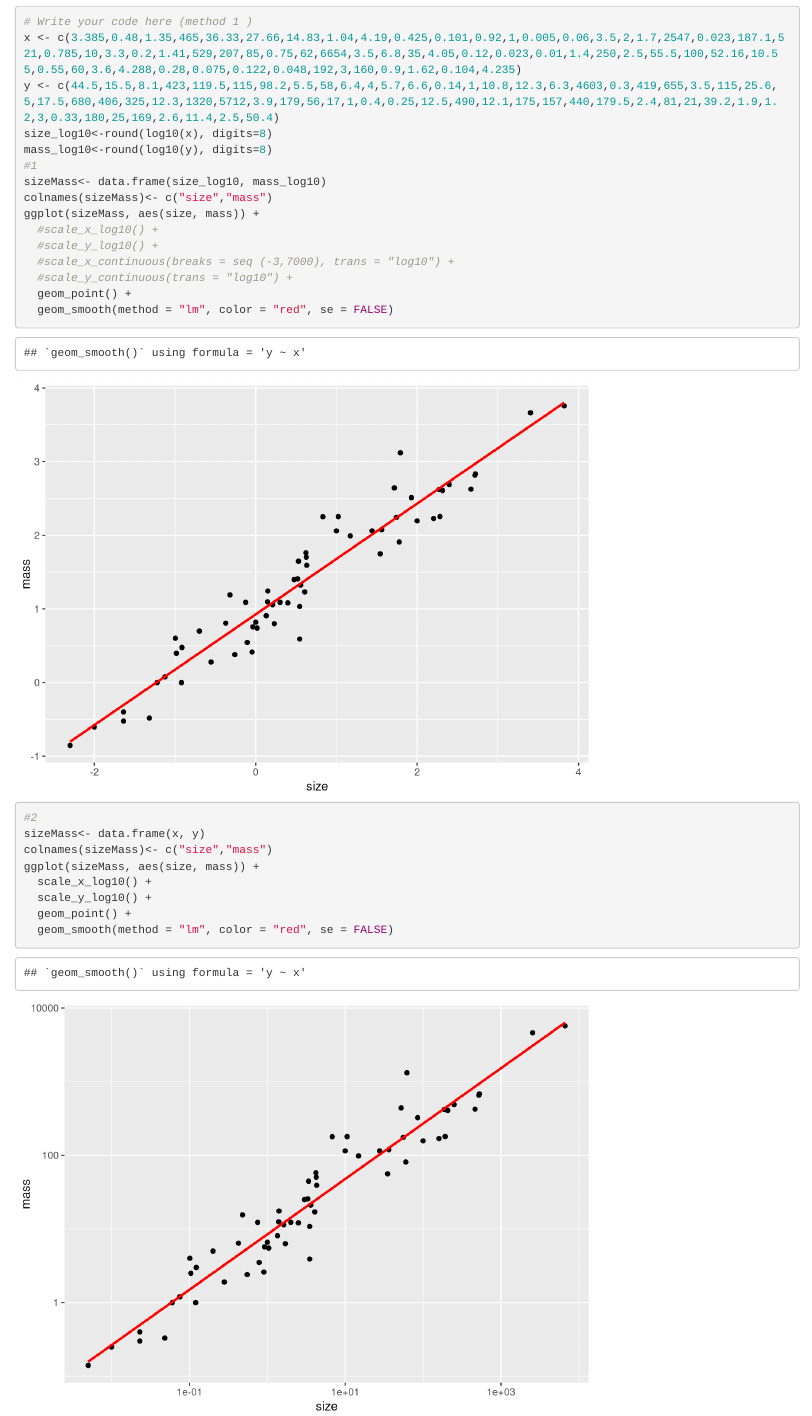
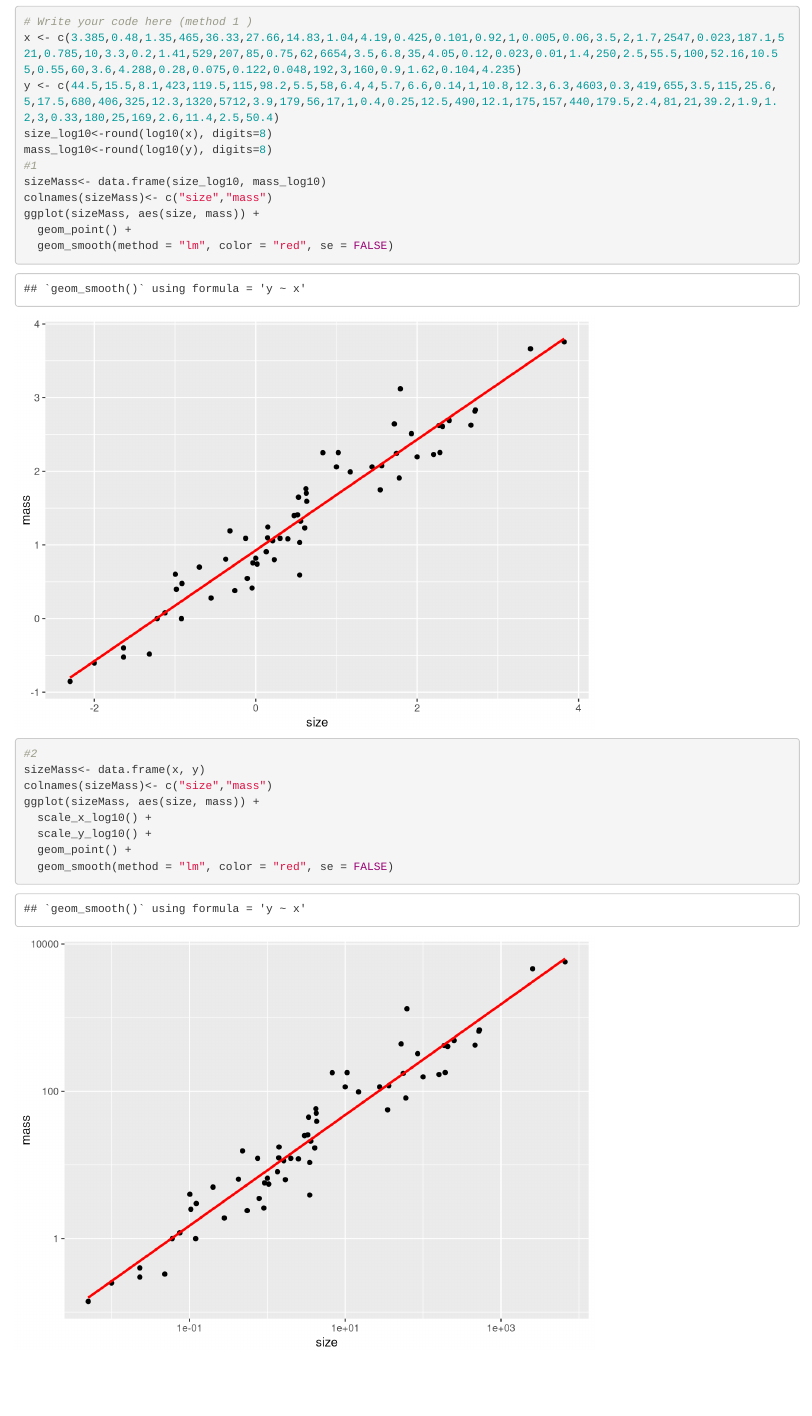
Before and after one commit to honoursone/MBIO612, an R Markdown document (3_data_viz_intro/Practical_3.Rmd): the page in a window 1100 px wide, from 6360 px down. Rendered offline with R 4.5, knitr and Pandoc, with nearby package versions.

Commit message:
Update Practical_3.Rmd

```diff
--- a/3_data_viz_intro/Practical_3.Rmd
+++ b/3_data_viz_intro/Practical_3.Rmd
@@ -153,10 +153,6 @@ mass_log10<-round(log10(y), digits=8)
 sizeMass<- data.frame(size_log10, mass_log10)
 colnames(sizeMass)<- c("size","mass")
 ggplot(sizeMass, aes(size, mass)) +
-  #scale_x_log10() +
-  #scale_y_log10() +
-  #scale_x_continuous(breaks = seq (-3,7000), trans = "log10") +
-  #scale_y_continuous(trans = "log10") +
   geom_point() +
   geom_smooth(method = "lm", color = "red", se = FALSE)
 #2
```
